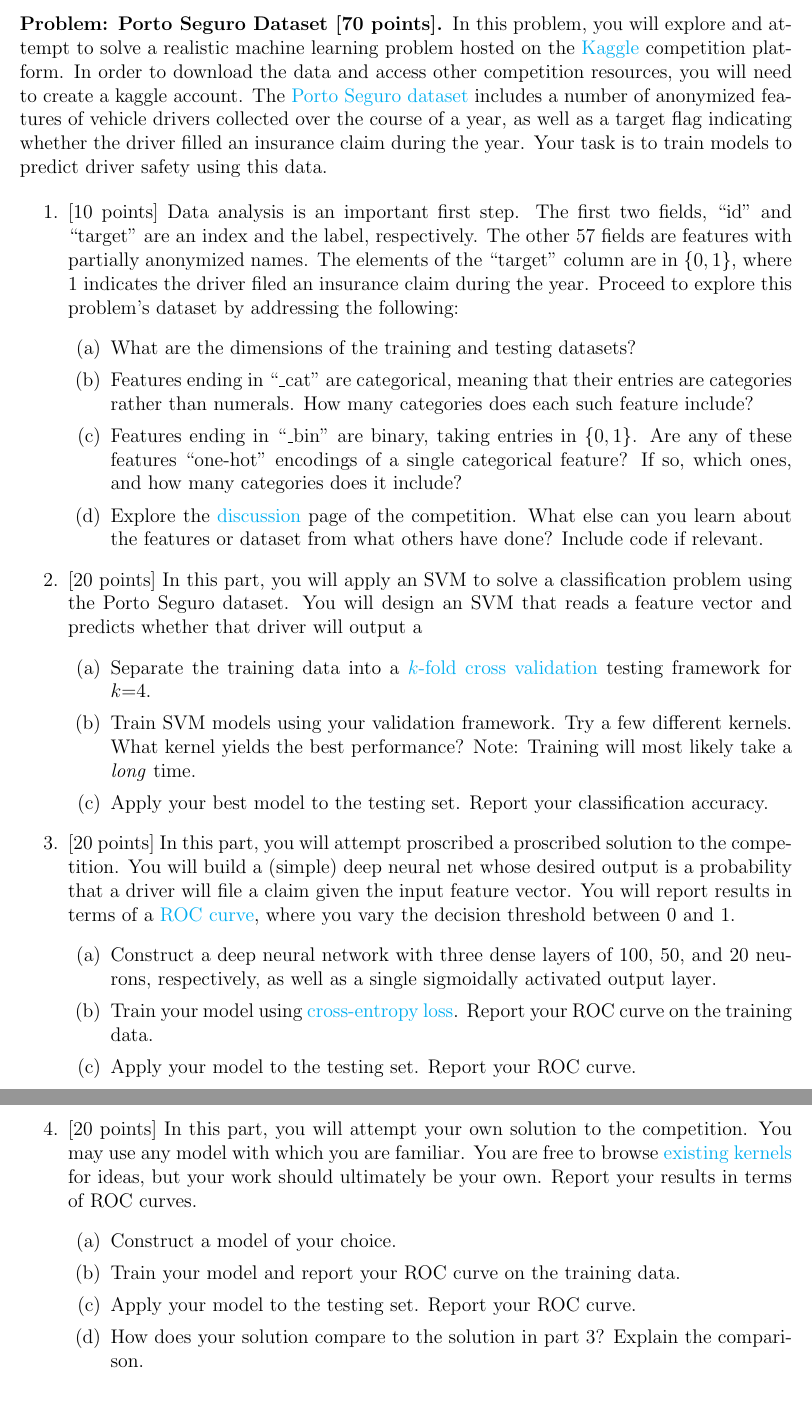
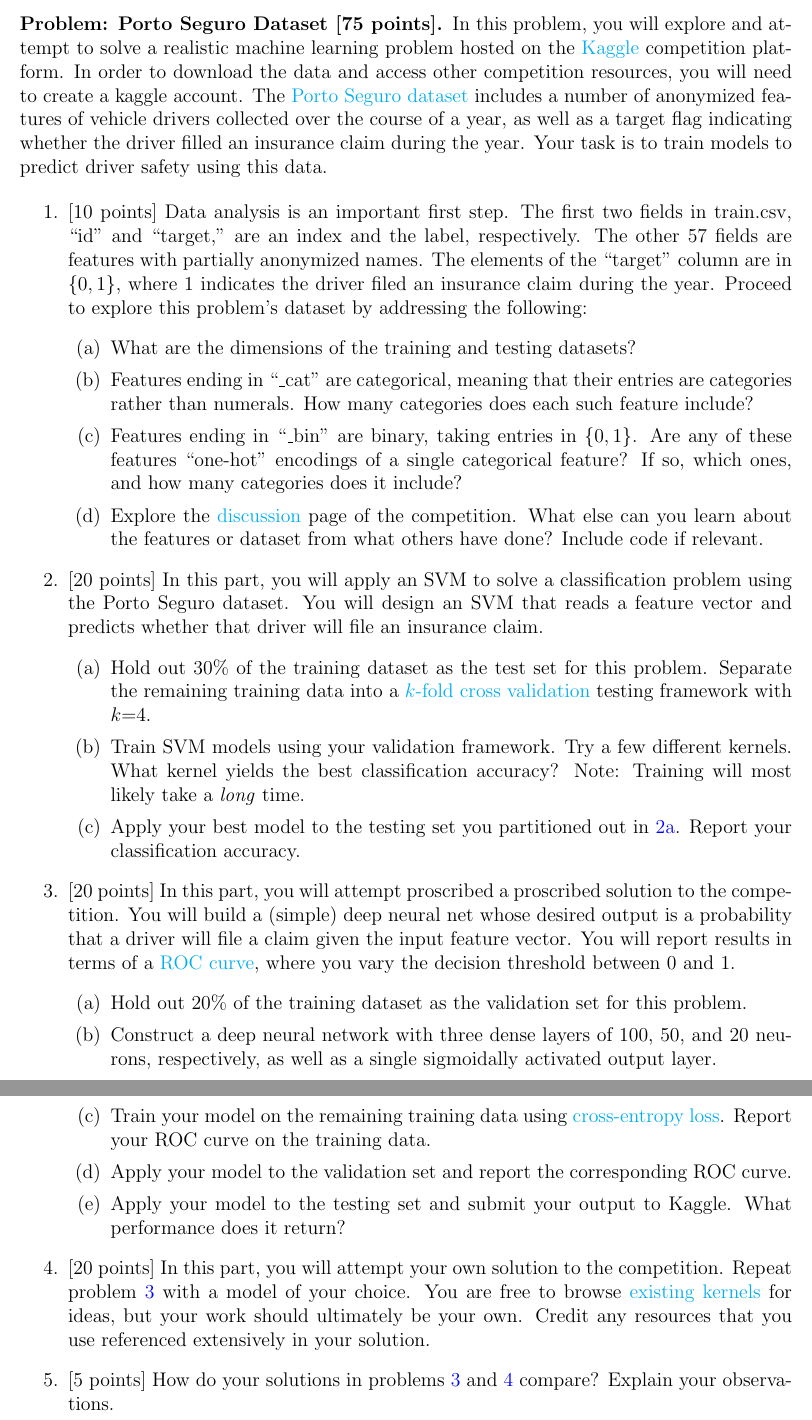
Before and after one commit to justiceamoh/ENGS108, a LaTeX problem sheet (hmw/hw3/homework3.tex): two parts of pages 2 and 3 of 3, joined at a grey line, cut so that both start at the same text. Compiled offline with pdfLaTeX.

Commit message:
Third and most likely final pass.

```diff
--- a/hmw/hw3/homework3.tex
+++ b/hmw/hw3/homework3.tex
@@ -34,7 +34,7 @@
 \pagebreak
 
 %\section{$K$ means clustering and $K$ nearest neighbors classification}
-\begin{problem}{Porto Seguro Dataset [70 points]}
+\begin{problem}{Porto Seguro Dataset [75 points]}
 In this problem, you will explore and attempt to solve a realistic machine learning problem hosted on the \href{https://www.kaggle.com/}{Kaggle} competition platform.
 In order to download the data and access other competition resources, you will need to create a kaggle account.
 The \href{https://www.kaggle.com/c/porto-seguro-safe-driver-prediction/data}{Porto Seguro dataset} includes a number of anonymized features of vehicle drivers collected over the course of a year, as well as a target flag indicating whether the driver filled an insurance claim during the year.
@@ -43,7 +43,7 @@ Your task is to train models to predict driver safety using this data.
 \begin{enumerate}
     \item {[10 points]}
     Data analysis is an important first step.
-    The first two fields, ``id'' and ``target'' are an index and the label, respectively.
+    The first two fields in train.csv, ``id'' and ``target,'' are an index and the label, respectively.
     The other 57 fields are features with partially anonymized names.
     The elements of the ``target'' column are in $\{0,1\}$, where $1$ indicates the driver filed an insurance claim during the year.
     Proceed to explore this problem's dataset by addressing the following:
@@ -56,34 +56,34 @@ Your task is to train models to predict driver safety using this data.
 
     \item {[20 points]}
     In this part, you will apply an SVM to solve a classification problem using the Porto Seguro dataset.
-    You will design an SVM that reads a feature vector and predicts whether that driver will output a
+    You will design an SVM that reads a feature vector and predicts whether that driver will file an insurance claim.
     \begin{enumerate}
-    	\item Separate the training data into a \href{https://en.wikipedia.org/wiki/Cross-validation_(statistics)#k-fold_cross-validation}{$k$-fold cross validation} testing framework for $k$=4.
-    	\item Train SVM models using your validation framework. Try a few different kernels. What kernel yields the best performance? Note: Training will most likely take a \emph{long} time.
-	\item Apply your best model to the testing set. Report your classification accuracy.
+    	\item Hold out 30\% of the training dataset as the test set for this problem. Separate the remaining training data into a \href{https://en.wikipedia.org/wiki/Cross-validation_(statistics)#k-fold_cross-validation}{$k$-fold cross validation} testing framework with $k$=4. \label{2a}
+    	\item Train SVM models using your validation framework. Try a few different kernels. What kernel yields the best classification accuracy? Note: Training will most likely take a \emph{long} time.
+	\item Apply your best model to the testing set you partitioned out in \ref{2a}. Report your classification accuracy.
     \end{enumerate}
 
-    \item {[20 points]}
+    \item {[20 points]} \label{3}
     In this part, you will attempt proscribed a proscribed solution to the competition.
     You will build a (simple) deep neural net whose desired output is a probability that a driver will file a claim given the input feature vector.
     You will report results in terms of a \href{https://en.wikipedia.org/wiki/Receiver_operating_characteristic}{ROC curve}, where you vary the decision threshold between 0 and 1.
     \begin{enumerate}
+    	\item Hold out 20\% of the training dataset as the validation set for this problem.
     	\item Construct a deep neural network with three dense layers of 100, 50, and 20 neurons, respectively, as well as a single sigmoidally activated output layer.
-	\item Train your model using \href{https://en.wikipedia.org/wiki/Cross_entropy}{cross-entropy loss}. Report your ROC curve on the training data.
-	\item Apply your model to the testing set. Report your ROC curve.
+	\item Train your model on the remaining training data using \href{https://en.wikipedia.org/wiki/Cross_entropy}{cross-entropy loss}. Report your ROC curve on the training data.
+	\item Apply your model to the validation set and report the corresponding ROC curve.
+	\item Apply your model to the testing set and submit your output to Kaggle. What performance does it return?
     \end{enumerate}
 
-    \item {[20 points]}
+    \item {[20 points]} \label{4}
     In this part, you will attempt your own solution to the competition.
-    You may use any model with which you are familiar.
+    Repeat problem \ref{3} with a model of your choice.
     You are free to browse \href{https://www.kaggle.com/c/porto-seguro-safe-driver-prediction/kernels}{existing kernels} for ideas, but your work should ultimately be your own.
-    Report your results in terms of ROC curves.
-    \begin{enumerate}
-    	\item Construct a model of your choice.
-	\item Train your model and report your ROC curve on the training data.
-	\item Apply your model to the testing set. Report your ROC curve.
-	\item How does your solution compare to the solution in part 3? Explain the comparison.
-    \end{enumerate}
+    Credit any resources that you use referenced extensively in your solution.
+
+    \item {[5 points]}
+    How do your solutions in problems \ref{3} and \ref{4} compare? Explain your observations.
+
 
 
 \end{enumerate}
```
Also changed, not shown: hmw/hw3/homework3.pdf.
